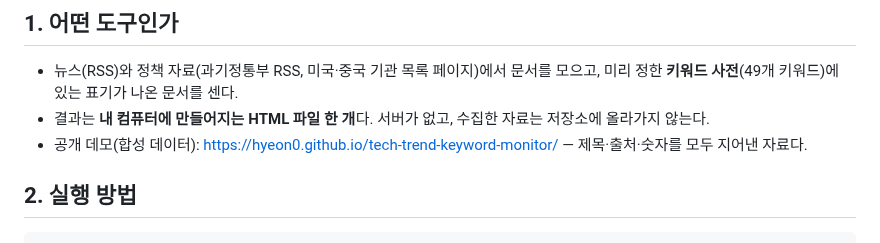
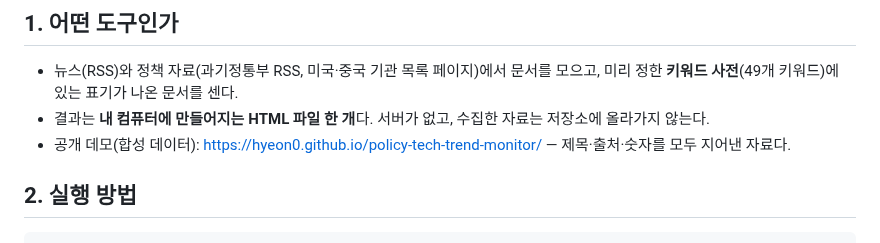
Before and after one commit to daehyun5oh/policy-tech-trend-monitor, a Markdown page: docs/dashboard_guide.md, the part around the change. GitHub-like rendering.

```diff
--- a/docs/dashboard_guide.md
+++ b/docs/dashboard_guide.md
@@ -8,7 +8,7 @@
 
 - 뉴스(RSS)와 정책 자료(과기정통부 RSS, 미국·중국 기관 목록 페이지)에서 문서를 모으고, 미리 정한 **키워드 사전**(49개 키워드)에 있는 표기가 나온 문서를 센다.
 - 결과는 **내 컴퓨터에 만들어지는 HTML 파일 한 개**다. 서버가 없고, 수집한 자료는 저장소에 올라가지 않는다.
-- 공개 데모(합성 데이터): https://hyeon0.github.io/tech-trend-keyword-monitor/ — 제목·출처·숫자를 모두 지어낸 자료다.
+- 공개 데모(합성 데이터): https://hyeon0.github.io/policy-tech-trend-monitor/ — 제목·출처·숫자를 모두 지어낸 자료다.
 
 ## 2. 실행 방법
 
```
Also changed, not shown: README.md (+7 -0 lines), docs/public_release_check.md (+4 -0 lines).
